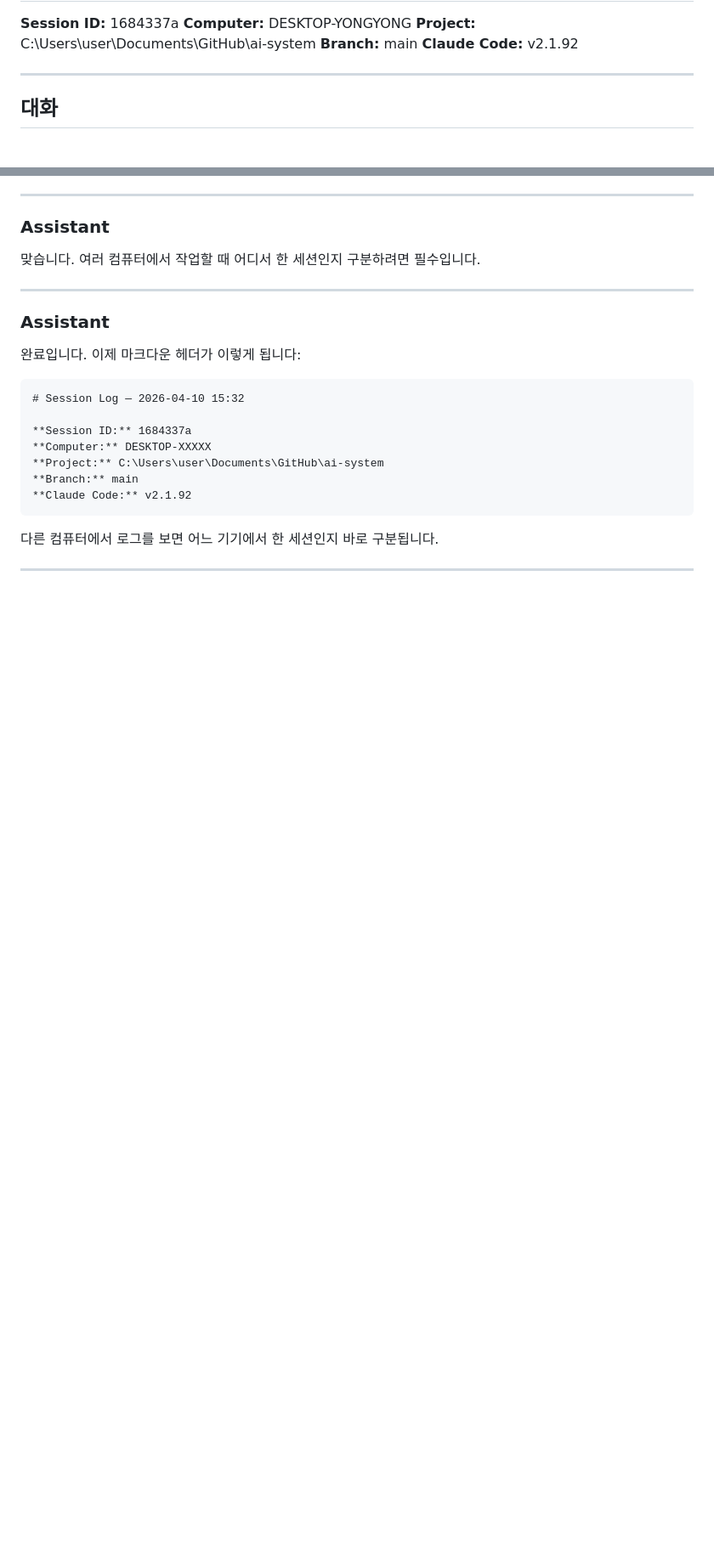
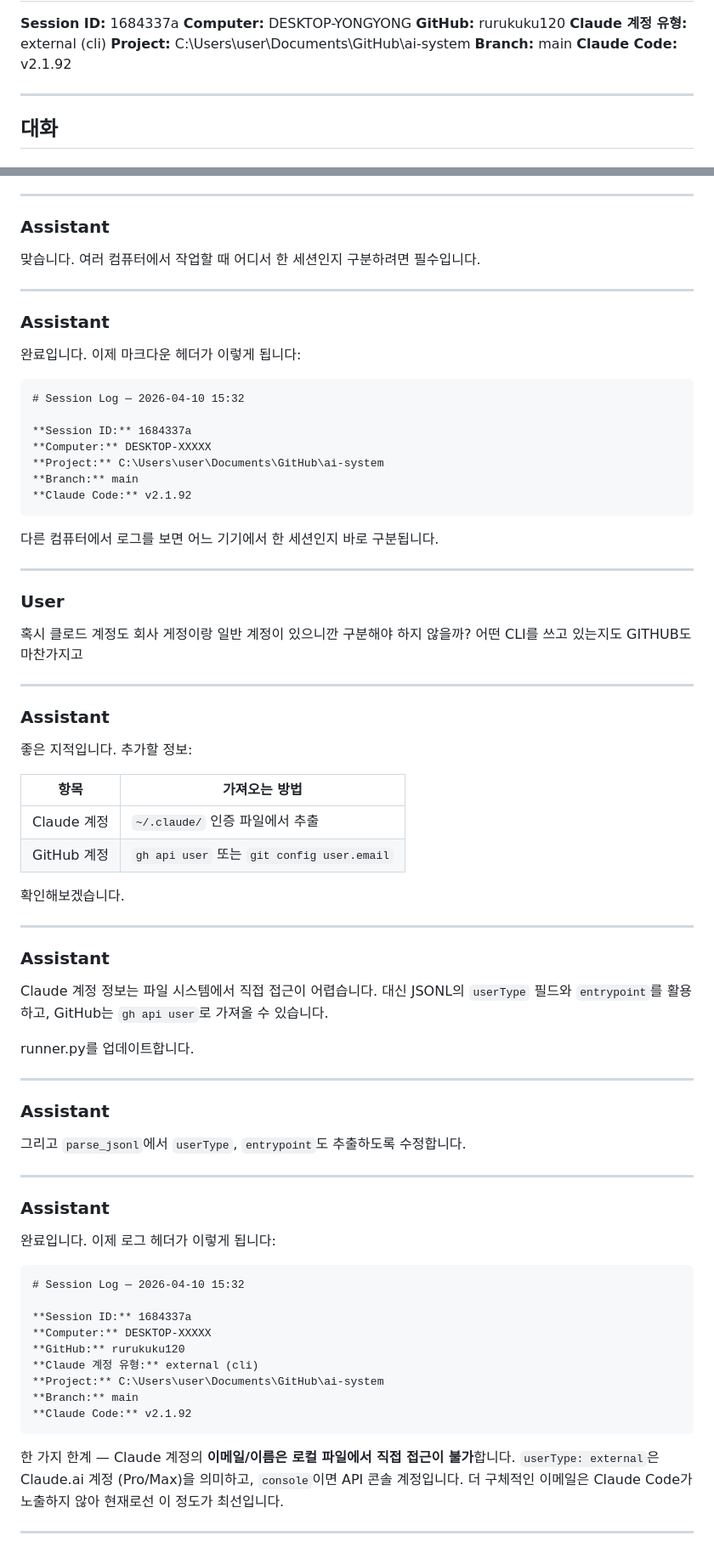
Before and after one commit to rurukuku120/ai-system, a Markdown page: logs/sessions/2026-04-10_1684337a.md, 2 parts joined by grey strips. Shown at 85% size. GitHub-like rendering; blank space fills up the shorter version.

Commit message:
chore: session log 2026-04-10 [skip ci]

````diff
--- a/logs/sessions/2026-04-10_1684337a.md
+++ b/logs/sessions/2026-04-10_1684337a.md
@@ -2,6 +2,8 @@
 
 **Session ID:** 1684337a
 **Computer:** DESKTOP-YONGYONG
+**GitHub:** rurukuku120
+**Claude 계정 유형:** external (cli)
 **Project:** C:\Users\user\Documents\GitHub\ai-system
 **Branch:** main
 **Claude Code:** v2.1.92
@@ -3329,3 +3331,56 @@ agents/session-logger/
 다른 컴퓨터에서 로그를 보면 어느 기기에서 한 세션인지 바로 구분됩니다.
 
 ---
+
+### User
+
+혹시 클로드 계정도 회사 게정이랑 일반 계정이 있으니깐 구분해야 하지 않을까? 어떤 CLI를 쓰고 있는지도 GITHUB도 마찬가지고
+
+---
+
+### Assistant
+
+좋은 지적입니다. 추가할 정보:
+
+| 항목 | 가져오는 방법 |
+|---|---|
+| Claude 계정 | `~/.claude/` 인증 파일에서 추출 |
+| GitHub 계정 | `gh api user` 또는 `git config user.email` |
+
+확인해보겠습니다.
+
+---
+
+### Assistant
+
+Claude 계정 정보는 파일 시스템에서 직접 접근이 어렵습니다. 대신 JSONL의 `userType` 필드와 `entrypoint`를 활용하고, GitHub는 `gh api user`로 가져올 수 있습니다.
+
+runner.py를 업데이트합니다.
+
+---
+
+### Assistant
+
+그리고 `parse_jsonl`에서 `userType`, `entrypoint`도 추출하도록 수정합니다.
+
+---
+
+### Assistant
+
+완료입니다. 이제 로그 헤더가 이렇게 됩니다:
+
+```markdown
+# Session Log — 2026-04-10 15:32
+
+**Session ID:** 1684337a
+**Computer:** DESKTOP-XXXXX
+**GitHub:** rurukuku120
+**Claude 계정 유형:** external (cli)
+**Project:** C:\Users\user\Documents\GitHub\ai-system
+**Branch:** main
+**Claude Code:** v2.1.92
+```
+
+한 가지 한계 — Claude 계정의 **이메일/이름은 로컬 파일에서 직접 접근이 불가**합니다. `userType: external`은 Claude.ai 계정 (Pro/Max)을 의미하고, `console`이면 API 콘솔 계정입니다. 더 구체적인 이메일은 Claude Code가 노출하지 않아 현재로선 이 정도가 최선입니다.
+
+---
````
Also changed, not shown: other parts of logs/sessions/2026-04-10_1684337a.md (+1 -1 lines).
